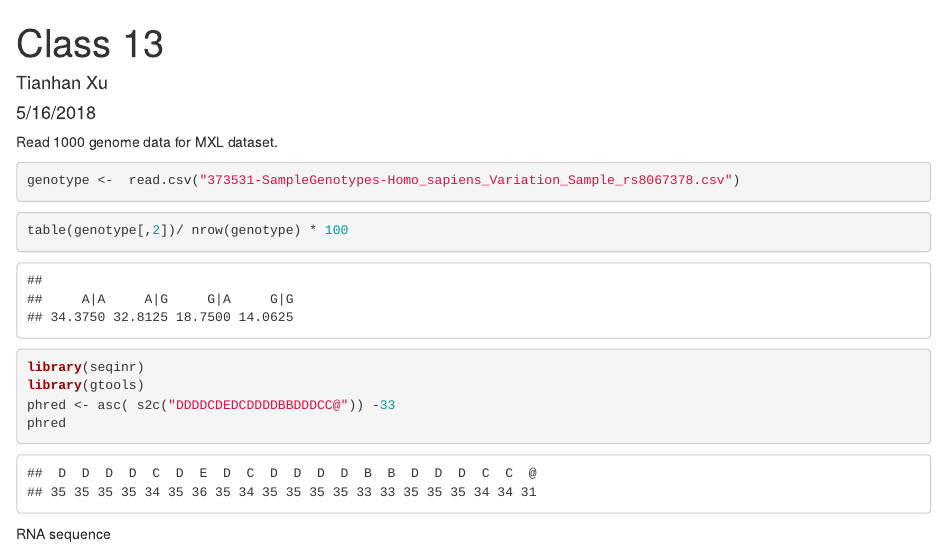
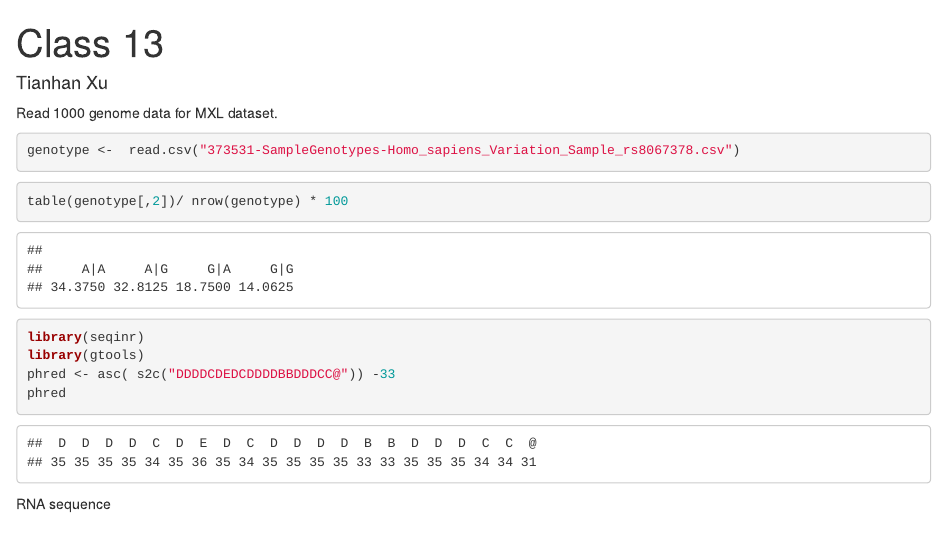
Before and after one commit to xth20170/bggn213, an R Markdown document (Class 13/Class 13.Rmd): the page in a window 1100 px wide, from its top. Rendered offline with R 4.5, knitr and Pandoc, with nearby package versions; code that draws random numbers runs with fixed seeds of ours.

Commit message:
Update Class 13.Rmd

```diff
--- a/Class 13/Class 13.Rmd
+++ b/Class 13/Class 13.Rmd
@@ -1,7 +1,6 @@
 ---
 title: "Class 13"
 author: "Tianhan Xu"
-date: "5/16/2018"
 output: html_document
 ---
 
```
